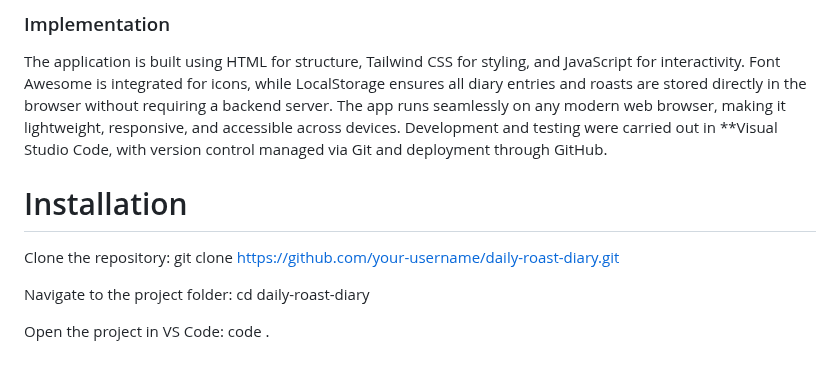
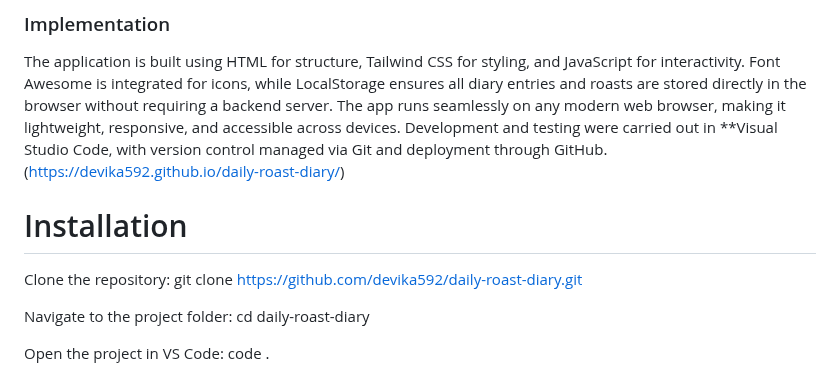
Before and after one commit to devika592/daily-roast-diary, a Markdown page: README.md, the part around the change. Drawn GitHub-style.

```diff
--- a/README.md
+++ b/README.md
@@ -40,9 +40,10 @@ For Hardware: none
 
 ### Implementation
 The application is built using HTML for structure, Tailwind CSS for styling, and JavaScript for interactivity. Font Awesome is integrated for icons, while LocalStorage ensures all diary entries and roasts are stored directly in the browser without requiring a backend server. The app runs seamlessly on any modern web browser, making it lightweight, responsive, and accessible across devices. Development and testing were carried out in **Visual Studio Code, with version control managed via Git and deployment through GitHub.
+(https://devika592.github.io/daily-roast-diary/)
 
 # Installation
-Clone the repository: git clone https://github.com/your-username/daily-roast-diary.git
+Clone the repository: git clone https://github.com/devika592/daily-roast-diary.git
 
 Navigate to the project folder: cd daily-roast-diary
 
```
